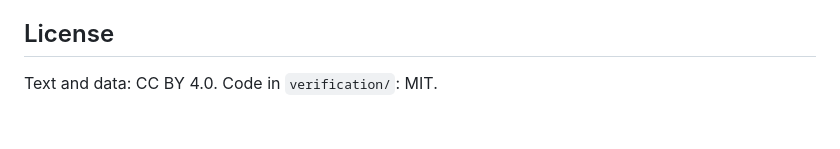
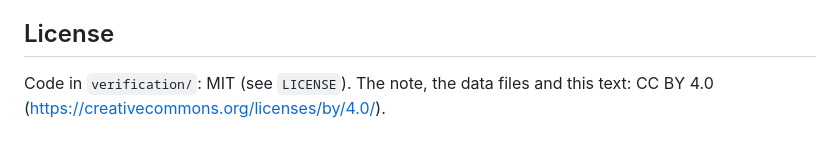
Before and after one commit to andrewbutz22-cosmic/cubic-domination-counterexamples, a Markdown page: README.md, the part around one of its changes. GitHub-like rendering.

Commit message:
Add files via upload
Co-Authored-By: Claude Fable 5.1 <noreply@anthropic.com>
Claude-Session: https://claude.ai/code/session_01GZ3MP4WvvdQPd3bcu4HfDT

```diff
--- a/README.md
+++ b/README.md
@@ -62,4 +62,4 @@ Emailed to the authors of (A) and (B) in September 2026. Comments and correction
 
 ## License
 
-Text and data: CC BY 4.0. Code in `verification/`: MIT.
+Code in `verification/`: MIT (see `LICENSE`). The note, the data files and this text: CC BY 4.0 (https://creativecommons.org/licenses/by/4.0/).
```
Also changed, not shown: other parts of README.md (+4 -4 lines).
